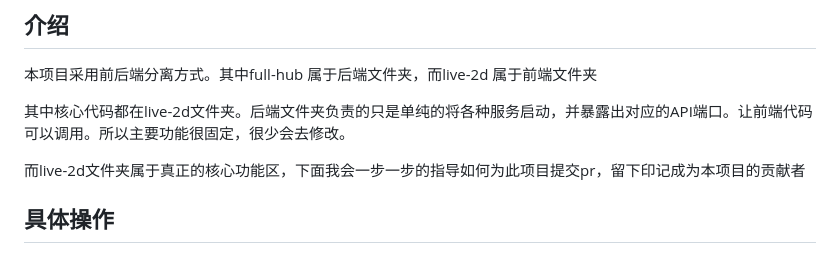
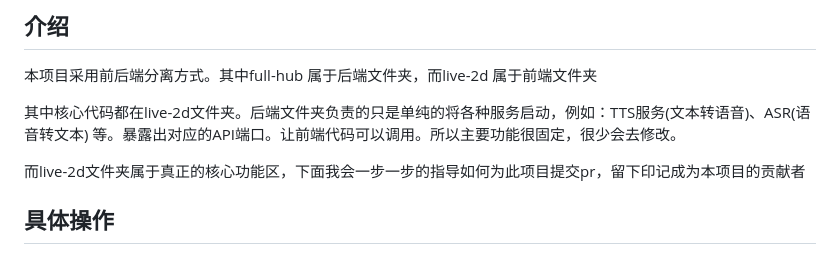
Before and after one commit to morettt/new-my-neuro, a Markdown page: commit_PR.md, the part around the change. Rendered like a GitHub page.

```diff
--- a/commit_PR.md
+++ b/commit_PR.md
@@ -4,7 +4,7 @@
 
 本项目采用前后端分离方式。其中full-hub 属于后端文件夹，而live-2d 属于前端文件夹
 
-其中核心代码都在live-2d文件夹。后端文件夹负责的只是单纯的将各种服务启动，并暴露出对应的API端口。让前端代码可以调用。所以主要功能很固定，很少会去修改。
+其中核心代码都在live-2d文件夹。后端文件夹负责的只是单纯的将各种服务启动，例如：TTS服务(文本转语音)、ASR(语音转文本) 等。暴露出对应的API端口。让前端代码可以调用。所以主要功能很固定，很少会去修改。
 
 而live-2d文件夹属于真正的核心功能区，下面我会一步一步的指导如何为此项目提交pr，留下印记成为本项目的贡献者
 
```
